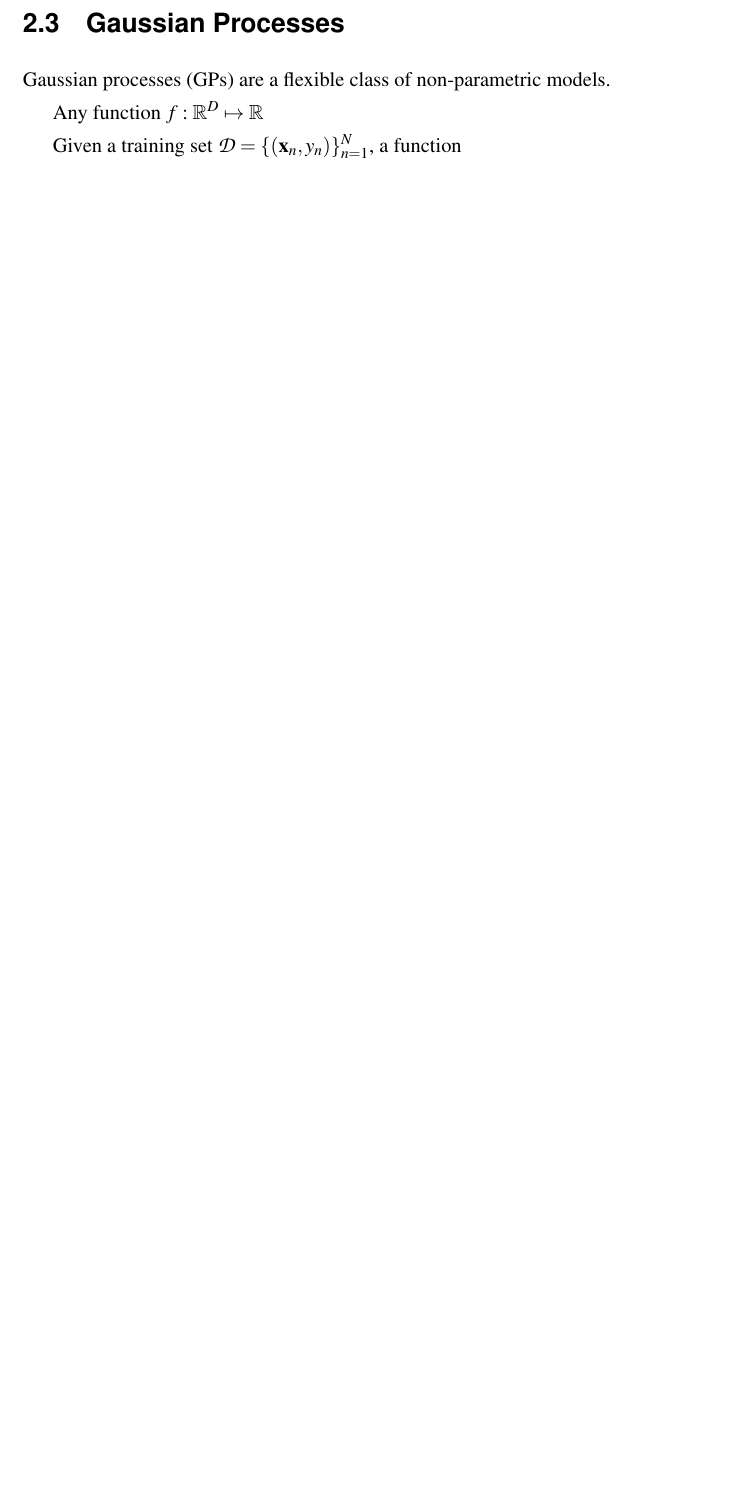
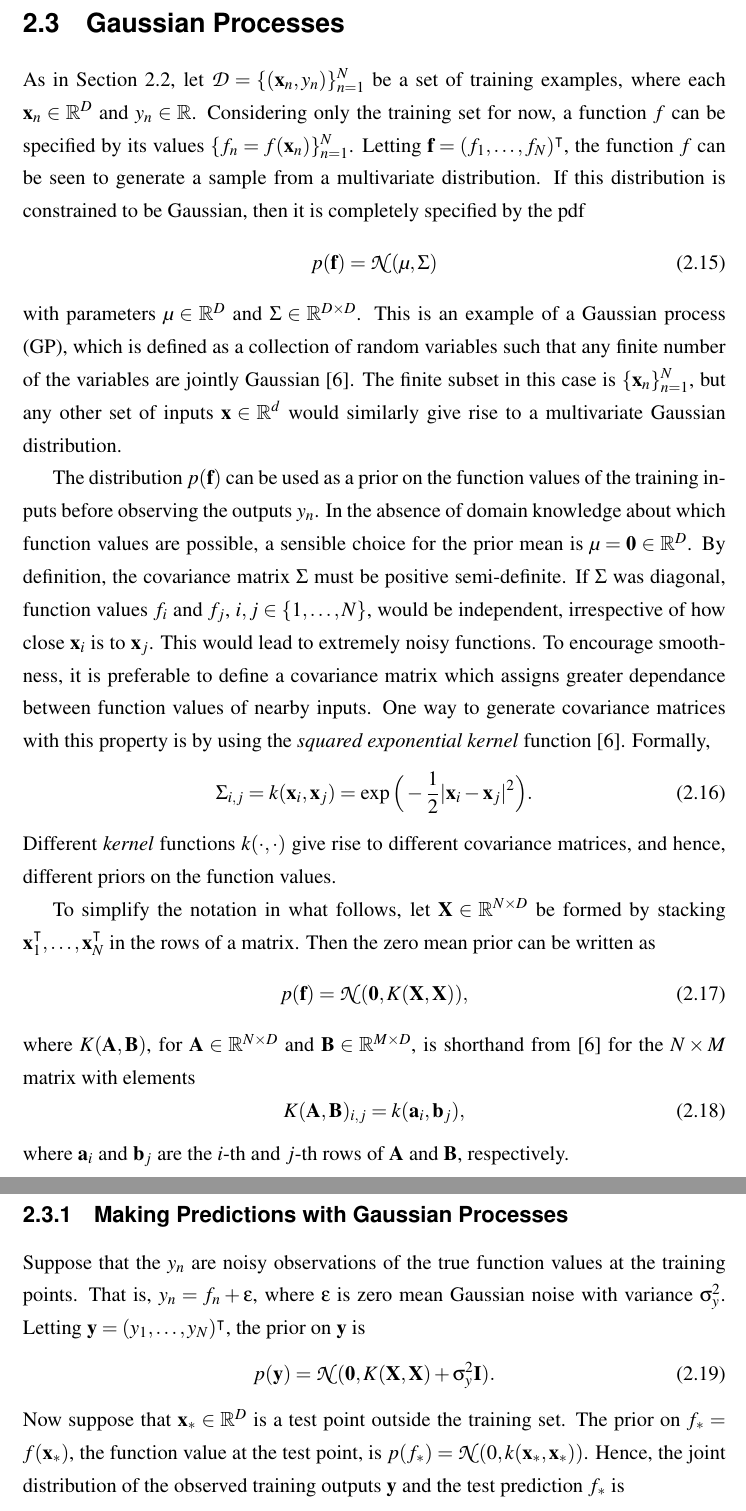
Before and after one commit to ayeright/swafa, a LaTeX thesis (thesis/main.tex): part of page 10 of 32 before the commit and two parts of pages 10 and 11 of 34 after it, the two joined at a grey line, cut so that both start at the same text, the shorter picture padded with empty space. Compiled offline with pdfLaTeX.

Commit message:
add background on GPs

```diff
--- a/thesis/main.tex
+++ b/thesis/main.tex
@@ -261,8 +261,38 @@ Hence, the posterior distribution of $\theta$ is
 
 \section{Gaussian Processes}\label{sec:gaussian_processes}
 
-Gaussian processes (GPs) are a flexible class of non-parametric models.
+%Linear regression is limited to modelling linear relationships between the inputs and output.
+%
+%Gaussian processes (GPs) \cite{rasmussen2006} are a flexible class of non-parametric models.
 
-Any function $f:\R^D \mapsto \R$
+As in Section \ref{sec:bayesian_lr}, let $\mathcal{D} = \{(\matr{x}_n, y_n)\}_{n=1}^{N}$ be a set of training examples, where each $\matr{x}_n \in \R^D$ and $y_n \in \R$. Considering only the training set for now, a function $f$ can be specified by its values $\{f_n =  f(\matr{x}_n)\}_{n=1}^{N}$. Letting $\matr{f} = (f_1, \dots, f_N)^\intercal$, the function $f$ can be seen to generate a sample from a multivariate distribution. If this distribution is constrained to be Gaussian, then it is completely specified by the pdf
+\begin{equation}
+	p(\matr{f}) = \mathcal{N}(\mu, \Sigma)
+\end{equation}
+with parameters $\mu \in \R^D$ and $\Sigma \in \R^{D \times D}$. This is an example of a Gaussian process (GP), which is defined as a collection of random variables such that any finite number of the variables are jointly Gaussian \cite{rasmussen2006}. The finite subset in this case is $\{\matr{x}_n\}_{n=1}^{N}$, but any other set of inputs $\matr{x} \in \R^d$ would similarly give rise to a multivariate Gaussian distribution.
 
-Given a training set $\mathcal{D} = \{(\matr{x}_n, y_n)\}_{n=1}^{N}$, a function
+The distribution $p(\matr{f})$ can be used as a prior on the function values of the training inputs before observing the outputs $y_n$. In the absence of domain knowledge about which function values are possible, a sensible choice for the prior mean is $\mu = \matr{0} \in \R^D$. By definition, the covariance matrix $\Sigma$ must be positive semi-definite. If $\Sigma$ was diagonal, function values $f_i$ and $f_j$, $i, j \in \{1, \dots, N\}$, would be independent, irrespective of how close $\matr{x}_i$ is to $\matr{x}_j$. This would lead to extremely noisy functions. To encourage smoothness, it is preferable to define a covariance matrix which assigns greater dependance between function values of nearby inputs. One way to generate covariance matrices with this property is by using the \emph{squared exponential kernel} function \cite{rasmussen2006}. Formally,
+ \begin{equation}
+	\Sigma_{i, j} = k(\matr{x}_i, \matr{x}_j) = \exp \Big( -\frac{1}{2} |\matr{x}_i - \matr{x}_j|^2 \Big).
+\end{equation}
+Different \emph{kernel} functions $k(\cdot, \cdot)$ give rise to different covariance matrices, and hence, different priors on the function values.
+
+To simplify the notation in what follows, let $\matr{X} \in \R^{N\times D}$ be formed by stacking $\matr{x}_1^\intercal,\dots,\matr{x}_N^\intercal$ in the rows of a matrix. Then the zero mean prior can be written as
+\begin{equation}
+	p(\matr{f}) = \mathcal{N}(\matr{0}, K(\matr{X}, \matr{X})),
+\end{equation}
+where $K(\matr{A}, \matr{B})$, for $\matr{A} \in \R^{N\times D}$ and $\matr{B} \in \R^{M\times D}$, is shorthand from \cite{rasmussen2006} for the $N \times M$ matrix with elements
+\begin{equation}
+	K(\matr{A}, \matr{B})_{i, j} = k(\matr{a}_i, \matr{b}_j),
+\end{equation}
+where $\matr{a}_i$ and $\matr{b}_j$ are the $i$-th and $j$-th rows of $\matr{A}$ and $\matr{B}$, respectively.
+
+
+\subsection{Making Predictions with Gaussian Processes}
+
+Suppose that the $y_n$ are noisy observations of the true function values at the training points. That is, $y_n = f_n + \epsilon$, where $\epsilon$ is zero mean Gaussian noise with variance $\sigma_y^2$. Letting $\matr{y} = (y_1, \dots, y_N)^\intercal$, the prior on $\matr{y}$ is
+\begin{equation}
+	p(\matr{y}) = \mathcal{N}(\matr{0}, K(\matr{X}, \matr{X}) + \sigma_y^2 \matr{I}).
+\end{equation}
+Now suppose that $\matr{x}_{*} \in \R^D$ is a test point outside the training set. The prior on $f_{*} = f(\matr{x}_{*})$, the function value at the test point, is $p(f_{*} ) = \mathcal{N}(0, k(\matr{x}_{*}, \matr{x}_{*}))$. Hence, the joint distribution of the observed training outputs $\matr{y}$ and the test prediction $f_{*}$ is
+\begin{equation}
@@ -268,0 +303 @@ Given a training set $\mathcal{D} = \{(\matr{x}_n, y_n)\}_{n=1}^{N}$, a function
+	\sim \mathcal{N}\Bigg(
@@ -268,0 +309,2 @@ Given a training set $\mathcal{D} = \{(\matr{x}_n, y_n)\}_{n=1}^{N}$, a function
+	\Bigg).
+\end{equation}
```
Also changed, not shown: thesis/main.pdf, thesis/main.tex (46 more changed lines).
